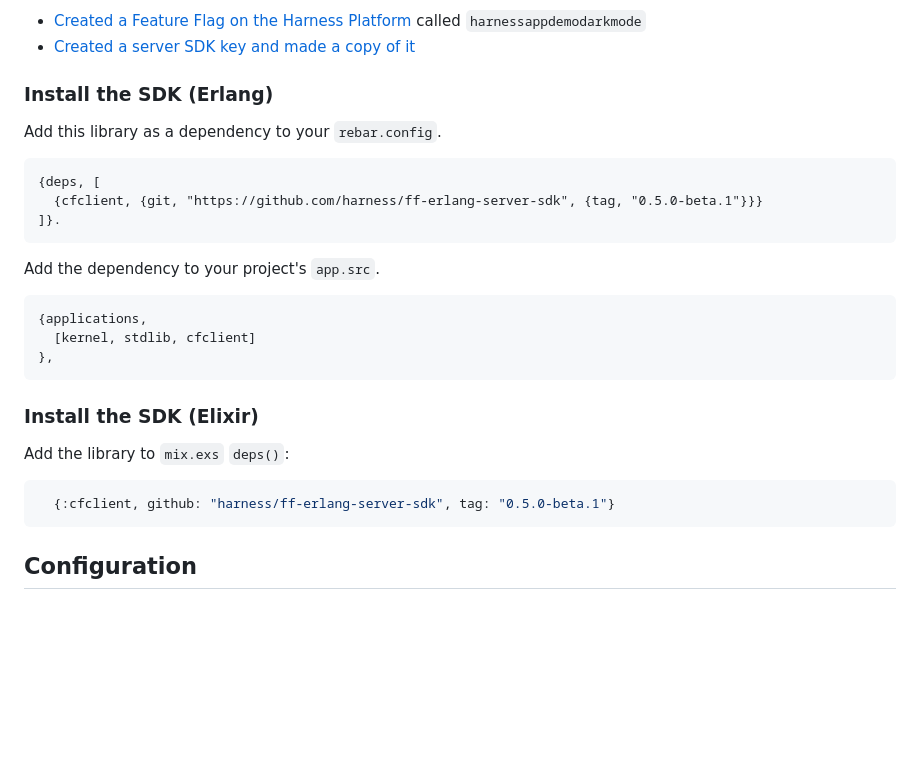
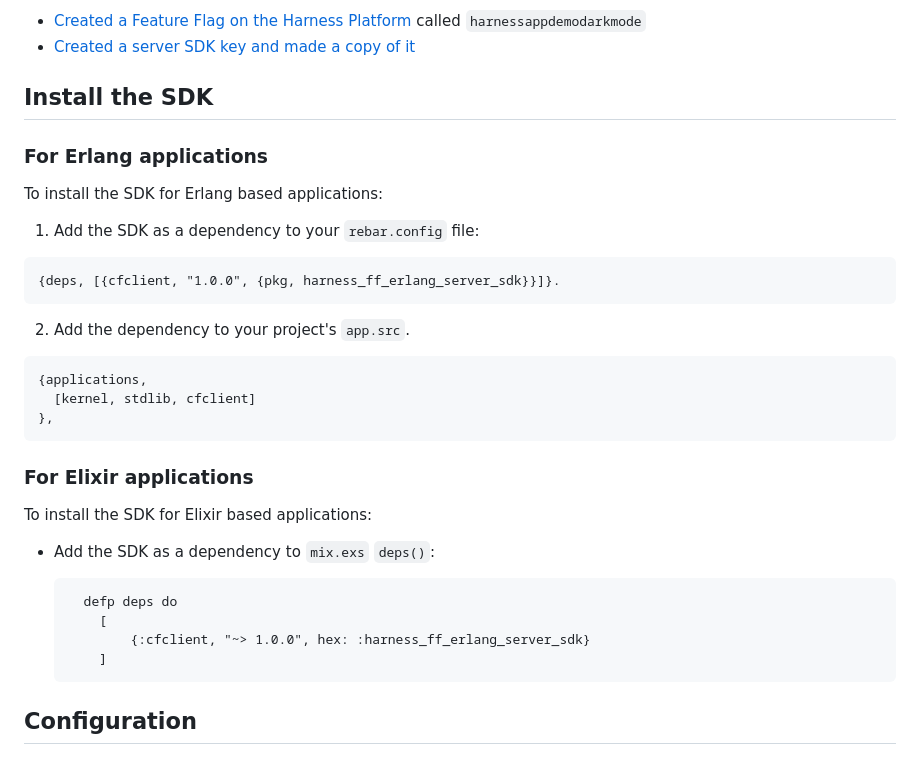
Before and after one commit to harness/ff-erlang-server-sdk, a Markdown page: README.md, the part around the change. GitHub-like rendering; blank space fills up the shorter version.

Commit message:
FFM-4281 Update readme

````diff
--- a/README.md
+++ b/README.md
@@ -43,30 +43,38 @@ To follow along with our test code sample, make sure you have:
   called `harnessappdemodarkmode`
 - [Created a server SDK key and made a copy of it](https://ngdocs.harness.io/article/1j7pdkqh7j-create-a-feature-flag#step_3_create_an_sdk_key)
 
-### Install the SDK (Erlang)
+## Install the SDK
 
-Add this library as a dependency to your `rebar.config`.
+### For Erlang applications
 
-```erlang
-{deps, [
-  {cfclient, {git, "https://github.com/harness/ff-erlang-server-sdk", {tag, "0.5.0-beta.1"}}}
-]}.
-```
+To install the SDK for Erlang based applications:
 
-Add the dependency to your project's `app.src`.
-```erlang
-{applications,
-  [kernel, stdlib, cfclient]
-},
-```
+1. Add the SDK as a dependency to your `rebar.config` file:
 
-### Install the SDK (Elixir)
+  ```
+  {deps, [{cfclient, "1.0.0", {pkg, harness_ff_erlang_server_sdk}}]}.
+  ```
 
-Add the library to `mix.exs` `deps()`:
+2. Add the dependency to your project's `app.src`.
 
-```elixir
-  {:cfclient, github: "harness/ff-erlang-server-sdk", tag: "0.5.0-beta.1"}
-```
+  ```erlang
+  {applications,
+    [kernel, stdlib, cfclient]
+  },
+  ```
+
+### For Elixir applications
+
+To install the SDK for Elixir based applications:
+
+* Add the SDK as a dependency to `mix.exs` `deps()`:
+
+  ```
+    defp deps do
+      [
+          {:cfclient, "~> 1.0.0", hex: :harness_ff_erlang_server_sdk}
+      ]
+  ```
 
 ## Configuration
 
````
